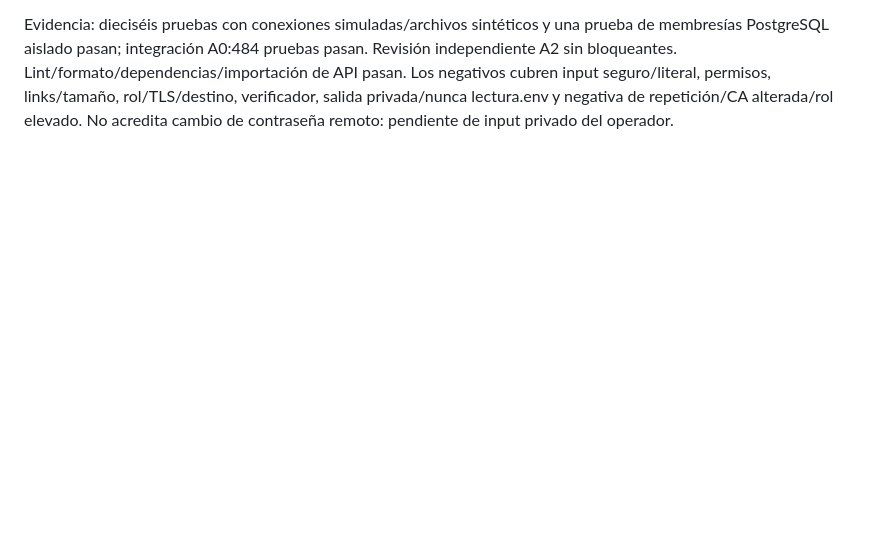
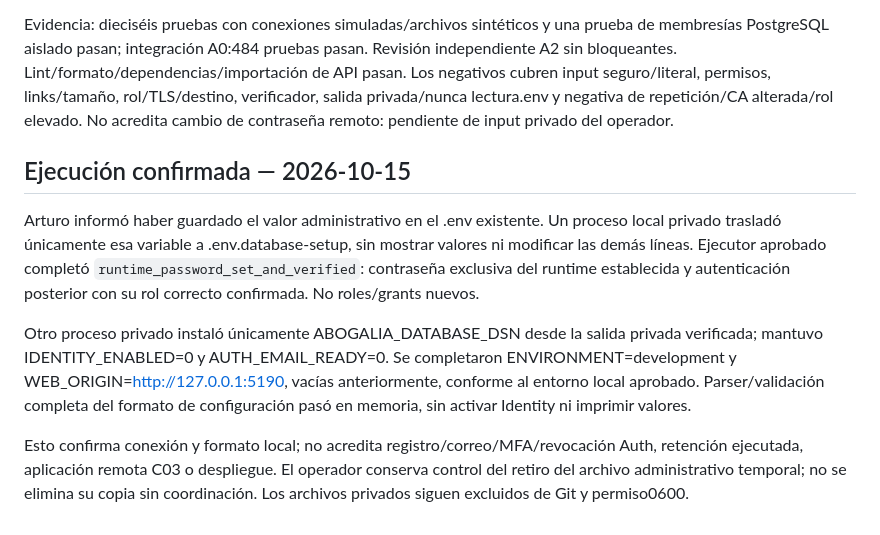
Before and after one commit to ArturoFrancoMozqueda/abogalia, a Markdown page: docs/operations/legalia-database-password-setup.md, the part around the change. GitHub-like rendering; blank space fills up the shorter version.

Commit message:
Record verified runtime database credential configuration

```diff
--- a/docs/operations/legalia-database-password-setup.md
+++ b/docs/operations/legalia-database-password-setup.md
@@ -65,3 +65,22 @@ de API pasan. Los negativos
 cubren input seguro/literal, permisos, links/tamaño, rol/TLS/destino, verificador,
 salida privada/nunca lectura.env y negativa de repetición/CA alterada/rol elevado.
 No acredita cambio de contraseña remoto: pendiente de input privado del operador.
+
+## Ejecución confirmada — 2026-10-15
+
+Arturo informó haber guardado el valor administrativo en el .env existente.
+Un proceso local privado trasladó únicamente esa variable a .env.database-setup,
+sin mostrar valores ni modificar las demás líneas. Ejecutor aprobado completó
+`runtime_password_set_and_verified`: contraseña exclusiva del runtime establecida
+y autenticación posterior con su rol correcto confirmada. No roles/grants nuevos.
+
+Otro proceso privado instaló únicamente ABOGALIA_DATABASE_DSN desde la salida
+privada verificada; mantuvo IDENTITY_ENABLED=0 y AUTH_EMAIL_READY=0. Se completaron
+ENVIRONMENT=development y WEB_ORIGIN=http://127.0.0.1:5190, vacías anteriormente,
+conforme al entorno local aprobado. Parser/validación completa del formato de
+configuración pasó en memoria, sin activar Identity ni imprimir valores.
+
+Esto confirma conexión y formato local; no acredita registro/correo/MFA/revocación
+Auth, retención ejecutada, aplicación remota C03 o despliegue. El operador conserva
+control del retiro del archivo administrativo temporal; no se elimina su copia
+sin coordinación. Los archivos privados siguen excluidos de Git y permiso0600.
```
